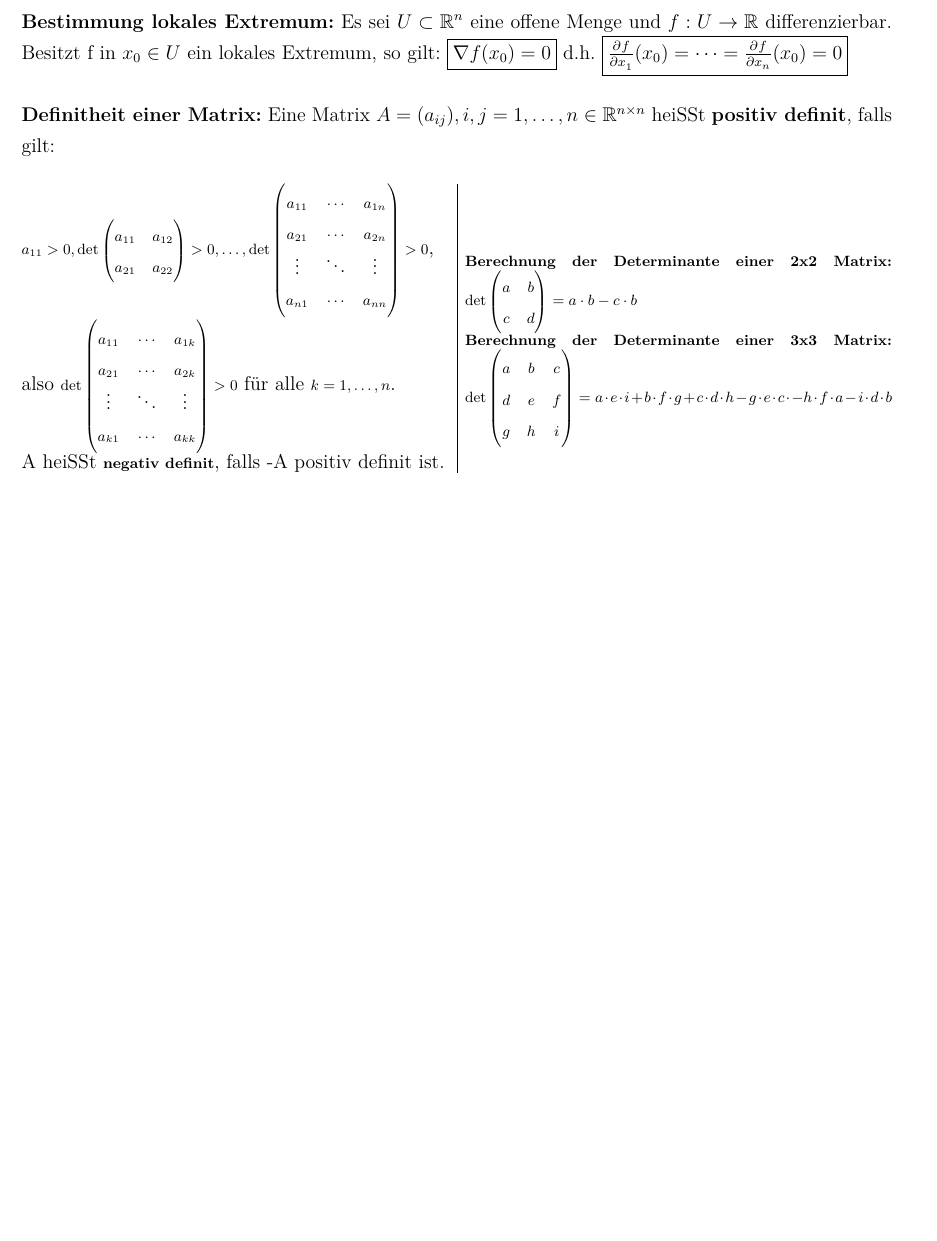
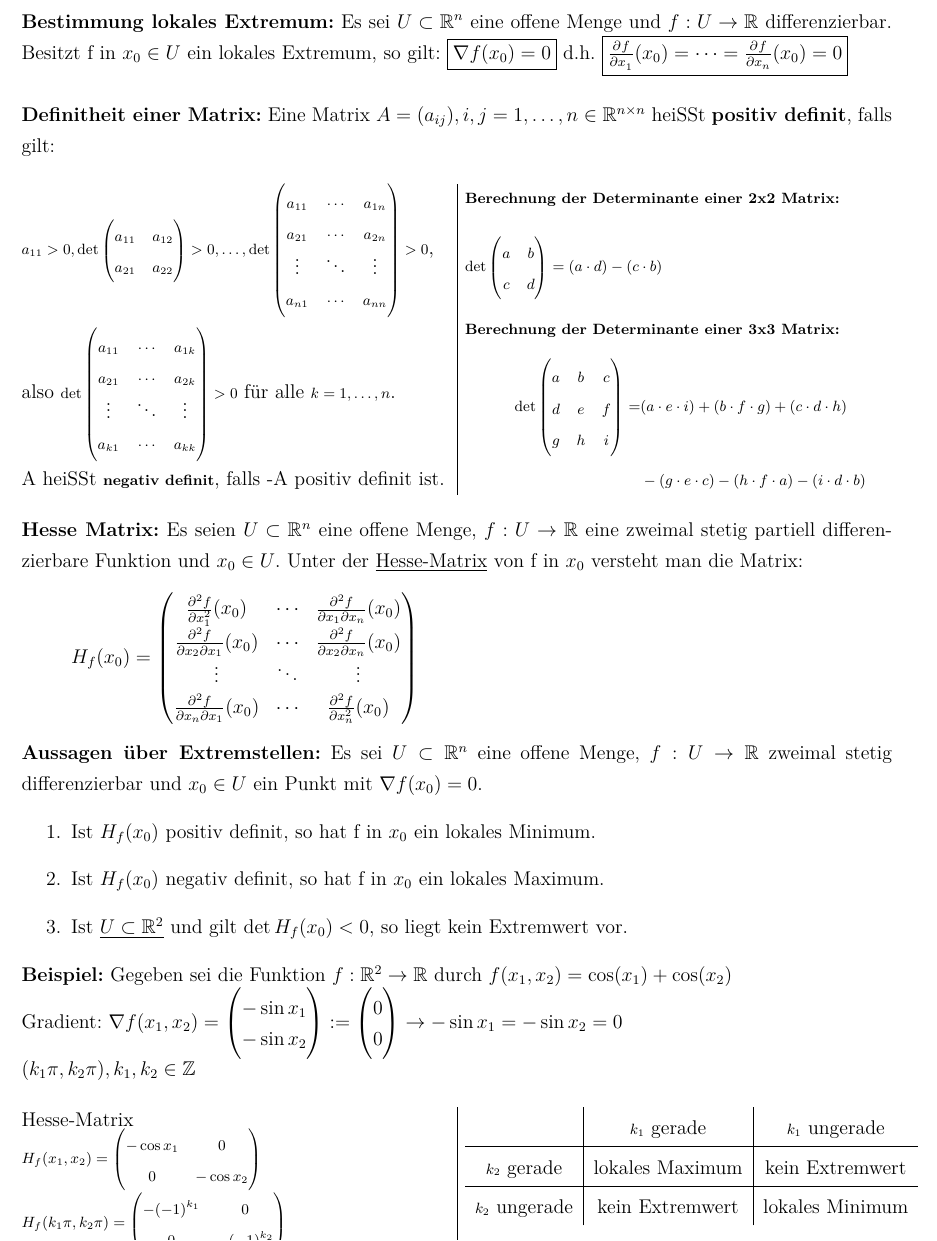
Before and after one commit to autinerd/latex_math_babovsky, a LaTeX document (zusammenfassung.tex): part of page 4 of 4, cut so that both start at the same text, the shorter picture padded with empty space. Compiled offline with XeLaTeX.

Commit message:
Zusammenfassung zum Skript für die Klausur

```diff
--- a/zusammenfassung.tex
+++ b/zusammenfassung.tex
@@ -214,20 +214,67 @@ a_{21} & \cdots & a_{2k} \\
 a_{k1} & \cdots & a_{kk}
 \end{pmatrix} > 0\) für alle \(k=1,\dots,n\).
 
-A heißt \textbf{negativ definit}, falls -A positiv definit ist.
-\\\\
+A heißt \textbf{negativ definit}, falls -A positiv definit ist.\\
+\textbf{Berechnung der Determinante einer 2x2 Matrix:} \\
 
-\textbf{Berechnung der Determinante einer 2x2 Matrix:}
 \(\det\begin{pmatrix}
 a & b  \\ c & d
 \end{pmatrix}
-=  a\cdot b - c\cdot b\)
+=  (a\cdot d) - (c\cdot b)\)
+\\\\
+\textbf{Berechnung der Determinante einer 3x3 Matrix:}
+\begin{align*}
+\det\begin{pmatrix}
+a & b & c  \\ d & e & f \\ g & h & i
+\end{pmatrix}=&(a \cdot e \cdot i) + (b \cdot f \cdot g) + (c \cdot d \cdot h)\\
+& - (g \cdot e \cdot c) - (h \cdot f \cdot a) - (i \cdot d \cdot b)
+\end{align*}
+\end{multicols}
+}
+\textbf{Hesse Matrix:}
+Es seien \(U\subset\mathbb{R}^n\) eine offene Menge, \(f:U\to\mathbb{R}\) eine zweimal stetig partiell differenzierbare Funktion und \(x_0\in U\). Unter der \underline{Hesse-Matrix} von f in \(x_0\) versteht man die Matrix: \[H_f(x_0)=\begin{pmatrix}
+\frac{\partial^2 f}{\partial x_1^2}(x_0) & \cdots & \frac{\partial^2 f}{\partial x_1 \partial x_n}(x_0) \\
+\frac{\partial^2 f}{\partial x_2 \partial x_1}(x_0) & \cdots & \frac{\partial^2 f}{\partial x_2 \partial x_n}(x_0) \\
+\vdots & \ddots & \vdots \\
+\frac{\partial^2 f}{\partial x_n \partial x_1}(x_0) & \cdots & \frac{\partial^2 f}{\partial x_n^2}(x_0) \\
+\end{pmatrix}\]
 
-\textbf{Berechnung der Determinante einer 3x3 Matrix:}
-\(\det\begin{pmatrix}
-a & b & c  \\ d & e & f \\ g & h & i
-\end{pmatrix}
-=  a \cdot e \cdot i + b \cdot f \cdot g + c \cdot d \cdot h - g\cdot e\cdot c\cdot - h\cdot f\cdot a - i\cdot d\cdot b\)
+\textbf{Aussagen über Extremstellen:}
+Es sei \(U\subset\mathbb{R}^n\) eine offene Menge, \(f:U\to\mathbb{R}\) zweimal stetig differenzierbar und \(x_0\in U\) ein Punkt mit \(\nabla f(x_0)=0\).
+\begin{enumerate}
+	\item Ist \(H_f(x_0)\) positiv definit, so hat f in \(x_0\) ein lokales Minimum.
+	\item Ist \(H_f(x_0)\) negativ definit, so hat f in \(x_0\) ein lokales Maximum.
+	\item Ist \(\underline{U\subset\mathbb{R}^2}\) und gilt \(\det H_f(x_0) < 0\), so liegt kein Extremwert vor.
+\end{enumerate}
+
+\textbf{Beispiel:}
+Gegeben sei die Funktion \(f:\mathbb{R}^2\to\mathbb{R}\) durch \(f(x_1,x_2)=\cos(x_1)+\cos(x_2)\)
+
+Gradient: \(\nabla f(x_1,x_2)=\begin{pmatrix}
+-\sin x_1 \\ -\sin x_2
+\end{pmatrix} := \begin{pmatrix}
+0 \\ 0
+\end{pmatrix} \to -\sin x_1 = -\sin x_2 = 0\)
+
+\((k_1\pi,k_2\pi), k_1,k_2\in\mathbb{Z}\)
+{\fontsize{9}{10}\begin{multicols}{2}
+Hesse-Matrix
+
+\(H_f(x_1,x_2)=\begin{pmatrix}
+-\cos x_1 & 0 \\ 0 & -\cos x_2
+\end{pmatrix}\)
+
+\(H_f(k_1\pi,k_2\pi)=\begin{pmatrix}
+-{(-1)}^{k_1} & 0 \\ 0 & -{(-1)}^{k_2}
+\end{pmatrix}\)
+
+\vspace{1cm}
+\def\arraystretch{1.25}
+\begin{tabular}{ c | c | c }
+	& \(k_1\) gerade & \(k_1\) ungerade \\ \hline
+	\(k_2\) gerade & lokales Maximum & kein Extremwert \\ \hline
+	\(k_2\) ungerade & kein Extremwert & lokales Minimum \\
+\end{tabular}
 \end{multicols}}
 
 
```
Also changed, not shown: zusammenfassung.pdf.
